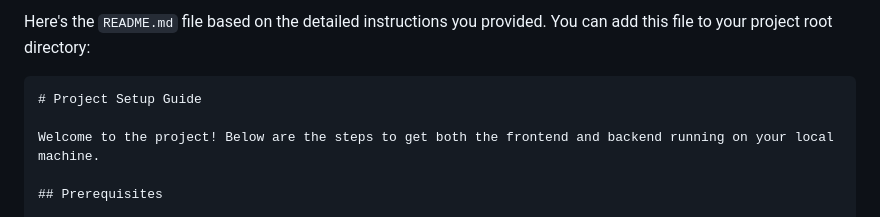
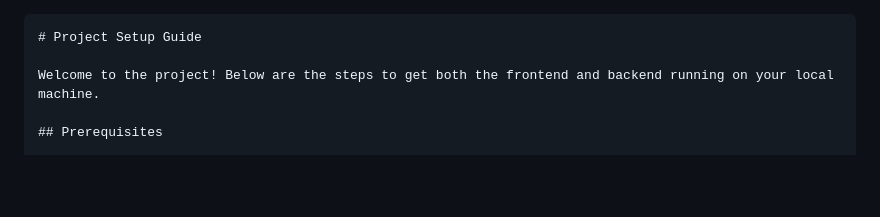
Before and after one commit to makobongo/usr-mgt, a Markdown page: README.md, the part around the change. Drawn GitHub-style; blank space fills up the shorter version.

Commit message:
update: adjusted the docs

`````diff
--- a/README.md
+++ b/README.md
@@ -1,5 +1,3 @@
-Here's the `README.md` file based on the detailed instructions you provided. You can add this file to your project root directory:
-
 ````markdown
 # Project Setup Guide
 
`````
